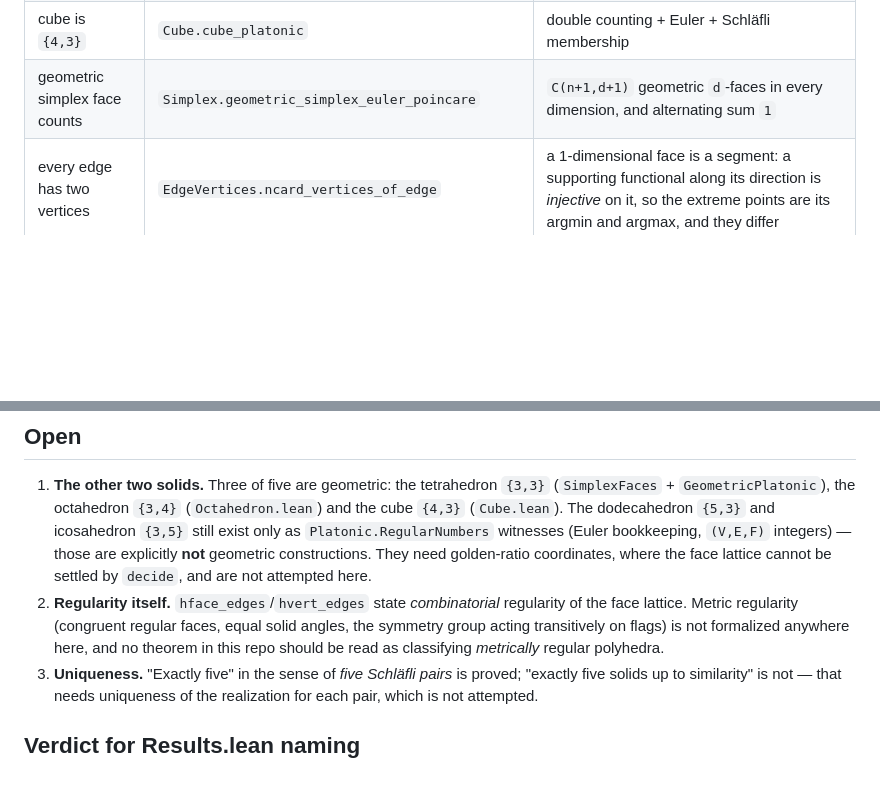
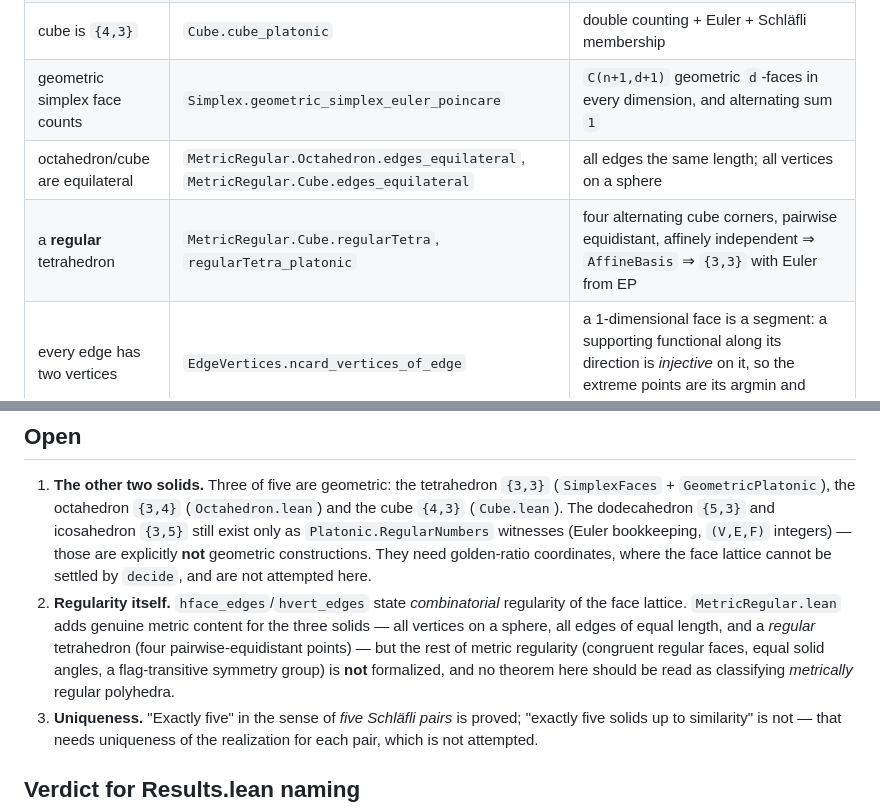
Before and after one commit to tangentproofs/eulers-gem, a Markdown page: lean/PLATONIC_CLAUDE_AUDIT.md, 2 parts joined by grey strips. GitHub-like rendering; blank space fills up the shorter version.

```diff
--- a/lean/PLATONIC_CLAUDE_AUDIT.md
+++ b/lean/PLATONIC_CLAUDE_AUDIT.md
@@ -52,6 +52,8 @@ from EP inside `schlafli_pair_mem_of_regular_polytope`, never assumed at the top
 | cube incidence counts | `Cube.cube_incidence` | all four, from the face lattice |
 | cube is `{4,3}` | `Cube.cube_platonic` | double counting + Euler + Schläfli membership |
 | geometric simplex face counts | `Simplex.geometric_simplex_euler_poincare` | `C(n+1,d+1)` geometric `d`-faces in every dimension, and alternating sum `1` |
+| octahedron/cube are equilateral | `MetricRegular.Octahedron.edges_equilateral`, `MetricRegular.Cube.edges_equilateral` | all edges the same length; all vertices on a sphere |
+| a **regular** tetrahedron | `MetricRegular.Cube.regularTetra`, `regularTetra_platonic` | four alternating cube corners, pairwise equidistant, affinely independent ⇒ `AffineBasis` ⇒ `{3,3}` with Euler from EP |
 | every edge has two vertices | `EdgeVertices.ncard_vertices_of_edge` | a 1-dimensional face is a segment: a supporting functional along its direction is *injective* on it, so the extreme points are its argmin and argmax, and they differ |
 
 Axiom check: run `lean/scripts/audit-axioms.sh`, which `#print axioms`-es every declaration in
@@ -89,9 +91,11 @@ proved** in general: `EdgeVertices.ncard_vertices_of_edge`.
    those are explicitly **not** geometric constructions. They need golden-ratio coordinates,
    where the face lattice cannot be settled by `decide`, and are not attempted here.
 2. **Regularity itself.** `hface_edges`/`hvert_edges` state *combinatorial* regularity of
-   the face lattice. Metric regularity (congruent regular faces, equal solid angles, the
-   symmetry group acting transitively on flags) is not formalized anywhere here, and no
-   theorem in this repo should be read as classifying *metrically* regular polyhedra.
+   the face lattice. `MetricRegular.lean` adds genuine metric content for the three solids —
+   all vertices on a sphere, all edges of equal length, and a *regular* tetrahedron (four
+   pairwise-equidistant points) — but the rest of metric regularity (congruent regular faces,
+   equal solid angles, a flag-transitive symmetry group) is **not** formalized, and no theorem
+   here should be read as classifying *metrically* regular polyhedra.
 3. **Uniqueness.** "Exactly five" in the sense of *five Schläfli pairs* is proved; "exactly
    five solids up to similarity" is not — that needs uniqueness of the realization for each
    pair, which is not attempted.
```
Also changed, not shown: lean/UNIFIED_SPINE.md (+10 -3 lines).
